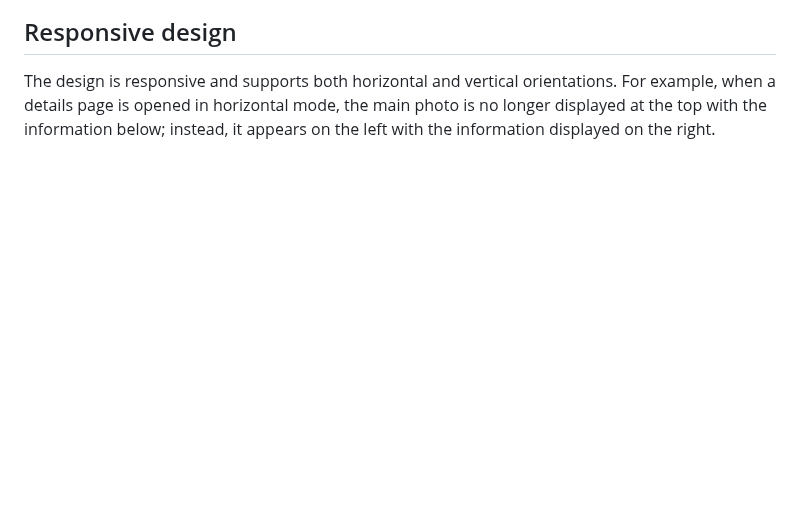
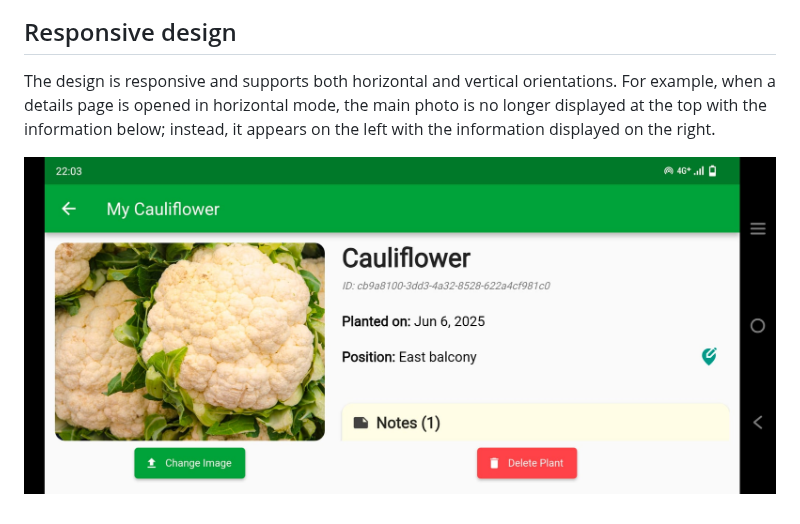
Before and after one commit to Francesco-Rossi/my-green-space, a Markdown page: README.md, the part around the change. GitHub-like rendering; blank space fills up the shorter version.

```diff
--- a/README.md
+++ b/README.md
@@ -74,3 +74,5 @@ As mentioned earlier, the photos are stored in Supabase storage. Each plant has
 
 ## Responsive design
 The design is responsive and supports both horizontal and vertical orientations. For example, when a details page is opened in horizontal mode, the main photo is no longer displayed at the top with the information below; instead, it appears on the left with the information displayed on the right.
+
+![storage](assets/responsive.jpeg)
```
